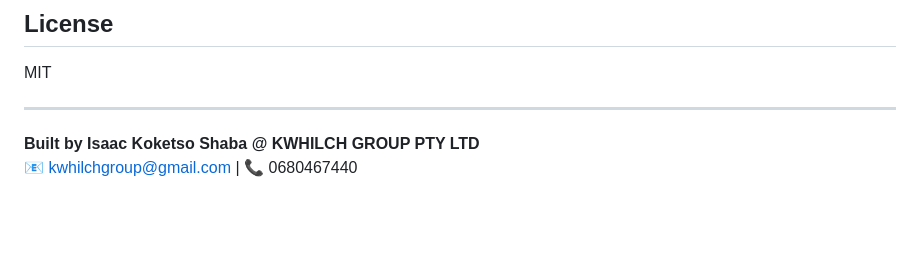
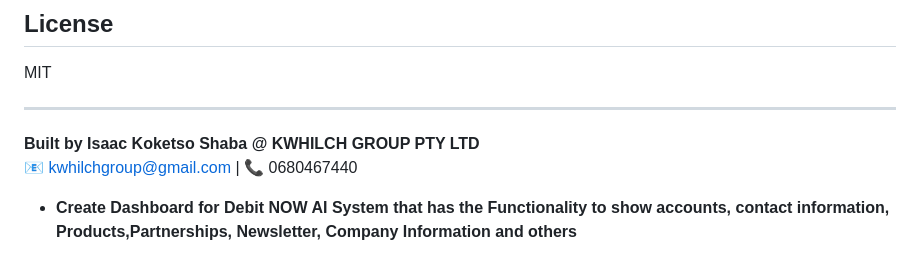
Before and after one commit to shabakoketso/Debit-NOW-AI, a Markdown page: README.md, the part around the change. GitHub-like rendering; blank space fills up the shorter version.

Commit message:
Update README.md
Create Dashboard for Debit NOW AI System that has the Functionality to show accounts, contact information, Products,Partnerships, Newsletter, Company Information and others

```diff
--- a/README.md
+++ b/README.md
@@ -331,3 +331,4 @@ MIT
 
 **Built by Isaac Koketso Shaba @ KWHILCH GROUP PTY LTD**
 📧 kwhilchgroup@gmail.com | 📞 0680467440
+- **Create Dashboard for Debit NOW AI System that has the Functionality to show accounts, contact information, Products,Partnerships, Newsletter, Company Information and others**
```
